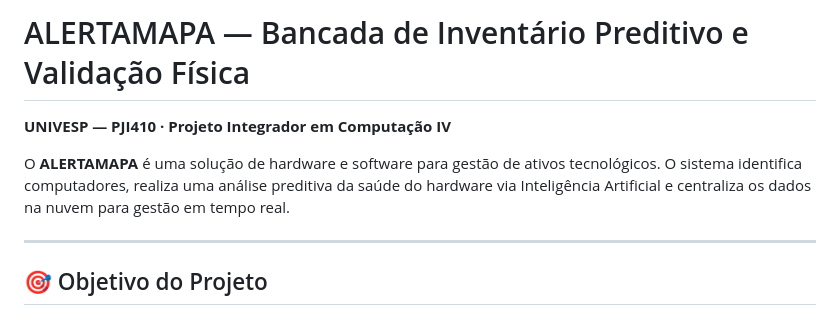
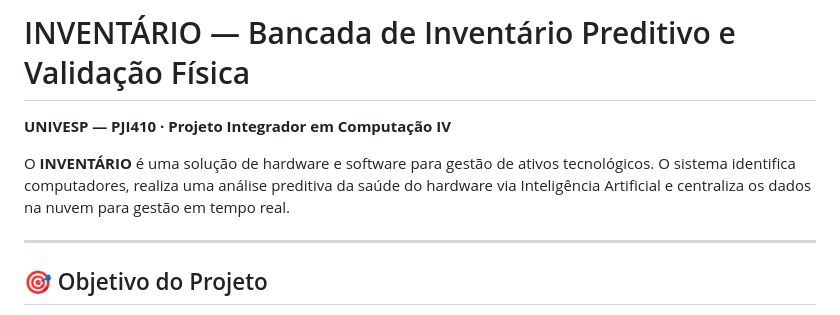
Before and after one commit to EliasIsac1996/PROJETOUNIVESPIV, a Markdown page: README.md, the part around the change. Rendered like a GitHub page.

Commit message:
Realizado correção em README.md

```diff
--- a/README.md
+++ b/README.md
@@ -1,8 +1,8 @@
-# ALERTAMAPA — Bancada de Inventário Preditivo e Validação Física
+# INVENTÁRIO — Bancada de Inventário Preditivo e Validação Física
 
 **UNIVESP — PJI410 · Projeto Integrador em Computação IV**
 
-O **ALERTAMAPA** é uma solução de hardware e software para gestão de ativos tecnológicos. O sistema identifica computadores, realiza uma análise preditiva da saúde do hardware via Inteligência Artificial e centraliza os dados na nuvem para gestão em tempo real.
+O **INVENTÁRIO** é uma solução de hardware e software para gestão de ativos tecnológicos. O sistema identifica computadores, realiza uma análise preditiva da saúde do hardware via Inteligência Artificial e centraliza os dados na nuvem para gestão em tempo real.
 
 ---
 
```
